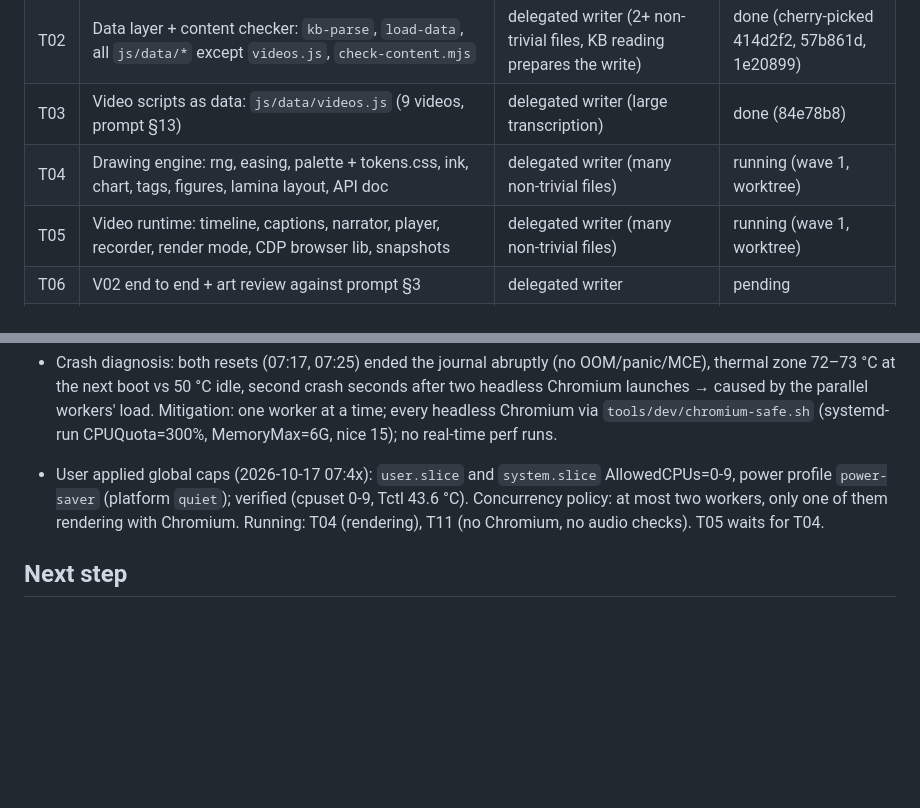
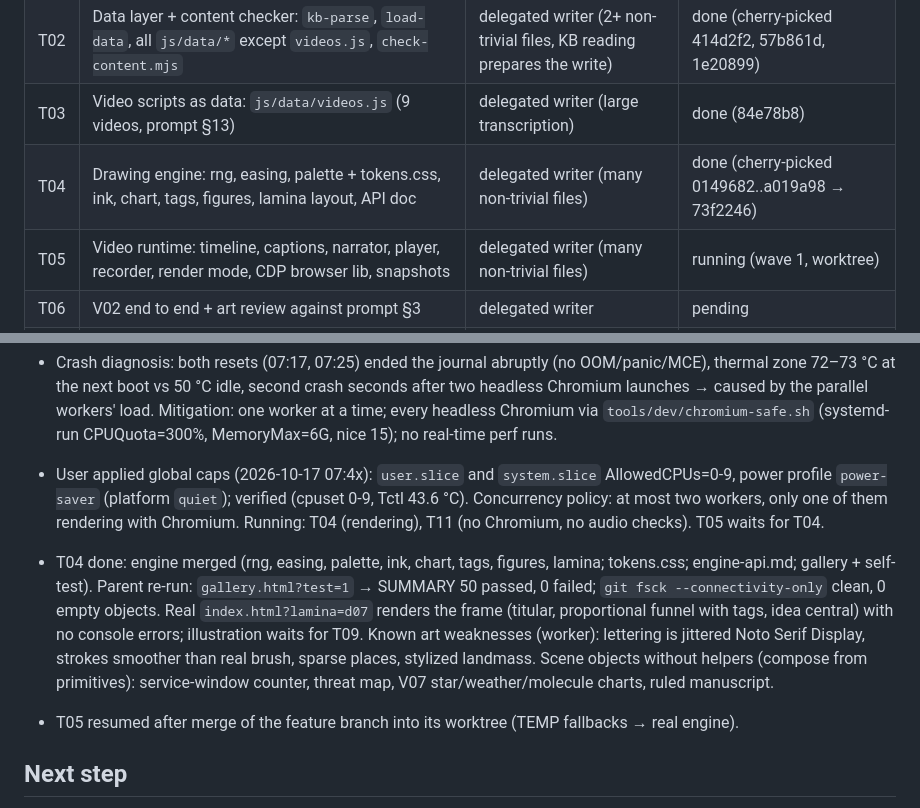
Before and after one commit to CarlosAndres12/estado-ia-2026, a Markdown page: odd/tasks/estado-ia-2026-site.md, 2 parts joined by grey strips. GitHub-like rendering; blank space fills up the shorter version.

Commit message:
docs(odd): record T04 merge

```diff
--- a/odd/tasks/estado-ia-2026-site.md
+++ b/odd/tasks/estado-ia-2026-site.md
@@ -42,7 +42,7 @@ exceeds it. Slicing into PRs is left to the user (each task commit is a candidat
 | T01 | Scaffold: branch, KB copy, tree, `index.html`, namespace contract, stubs, fonts, tools config, this doc | inline (mechanical, already understood) | done (2869e53, 958ffd8) |
 | T02 | Data layer + content checker: `kb-parse`, `load-data`, all `js/data/*` except `videos.js`, `check-content.mjs` | delegated writer (2+ non-trivial files, KB reading prepares the write) | done (cherry-picked 414d2f2, 57b861d, 1e20899) |
 | T03 | Video scripts as data: `js/data/videos.js` (9 videos, prompt §13) | delegated writer (large transcription) | done (84e78b8) |
-| T04 | Drawing engine: rng, easing, palette + tokens.css, ink, chart, tags, figures, lamina layout, API doc | delegated writer (many non-trivial files) | running (wave 1, worktree) |
+| T04 | Drawing engine: rng, easing, palette + tokens.css, ink, chart, tags, figures, lamina layout, API doc | delegated writer (many non-trivial files) | done (cherry-picked 0149682..a019a98 → 73f2246) |
 | T05 | Video runtime: timeline, captions, narrator, player, recorder, render mode, CDP browser lib, snapshots | delegated writer (many non-trivial files) | running (wave 1, worktree) |
 | T06 | V02 end to end + art review against prompt §3 | delegated writer | pending |
 | T07 | Page shell: router, markup, views, nav, hero, chips, citations/popovers, banco, glossary, FAQ, references, asistente, footer, CSS | delegated writer | pending |
@@ -105,6 +105,15 @@ zero errors; 9 videos play in sync; 17 láminas render/print with corrected figu
   two workers, only one of them rendering with Chromium. Running: T04 (rendering), T11 (no Chromium, no
   audio checks). T05 waits for T04.
 
+- T04 done: engine merged (rng, easing, palette, ink, chart, tags, figures, lamina; tokens.css; engine-api.md;
+  gallery + self-test). Parent re-run: `gallery.html?test=1` → SUMMARY 50 passed, 0 failed; `git fsck
+  --connectivity-only` clean, 0 empty objects. Real `index.html?lamina=d07` renders the frame (titular,
+  proportional funnel with tags, idea central) with no console errors; illustration waits for T09.
+  Known art weaknesses (worker): lettering is jittered Noto Serif Display, strokes smoother than real brush,
+  sparse places, stylized landmass. Scene objects without helpers (compose from primitives): service-window
+  counter, threat map, V07 star/weather/molecule charts, ruled manuscript.
+- T05 resumed after merge of the feature branch into its worktree (TEMP fallbacks → real engine).
+
 ## Next step
 
 Merge wave 1 branches as they finish (verify each: checker, tests, headless console), then wave 2:
```
